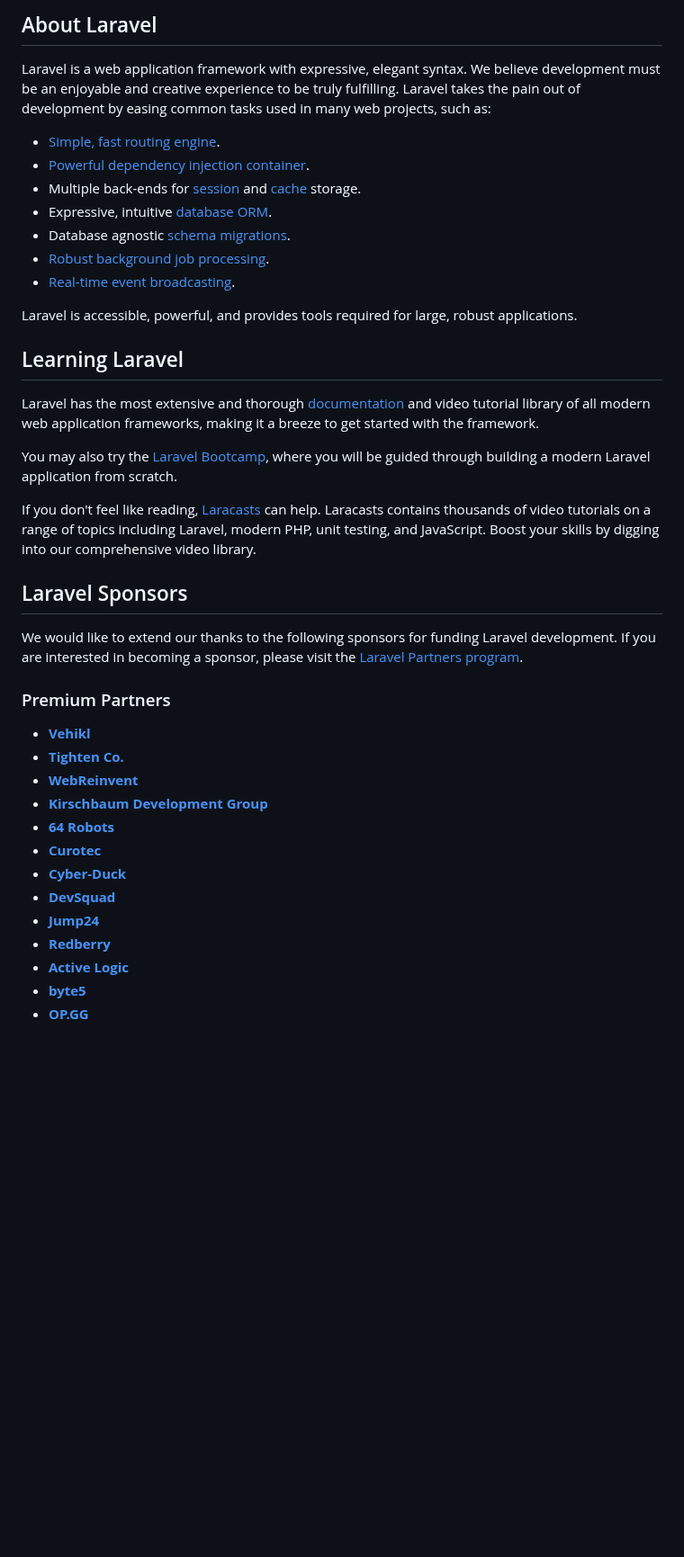
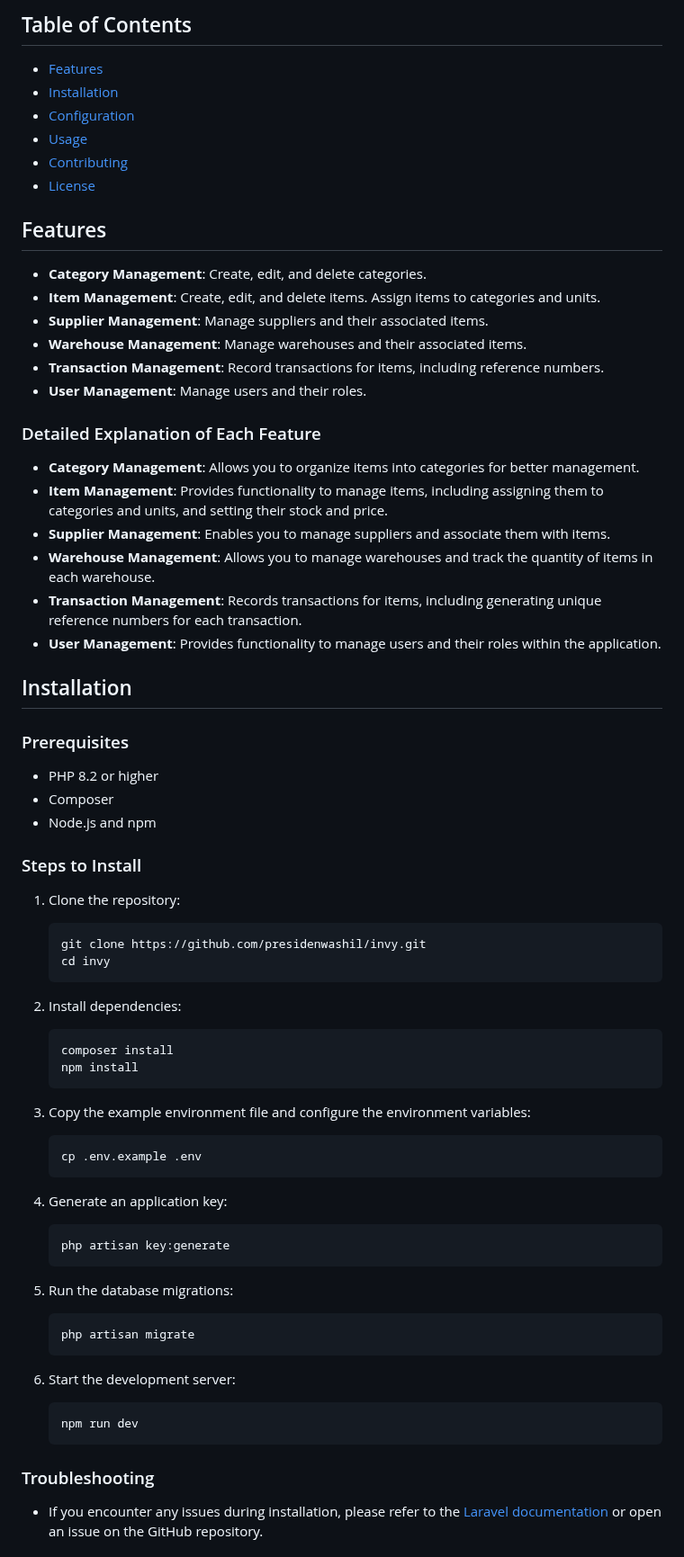
Before and after one commit to presidenwashil/invy, a Markdown page: README.md, the part around one of its changes. Shown at 90% size. Drawn GitHub-style; blank space fills up the shorter version.

````diff
--- a/README.md
+++ b/README.md
@@ -9,42 +4,74 @@
 
-## About Laravel
+## Table of Contents
 
-Laravel is a web application framework with expressive, elegant syntax. We believe development must be an enjoyable and creative experience to be truly fulfilling. Laravel takes the pain out of development by easing common tasks used in many web projects, such as:
+- [Features](#features)
+- [Installation](#installation)
+- [Configuration](#configuration)
+- [Usage](#usage)
+- [Contributing](#contributing)
+- [License](#license)
 
-- [Simple, fast routing engine](https://laravel.com/docs/routing).
-- [Powerful dependency injection container](https://laravel.com/docs/container).
-- Multiple back-ends for [session](https://laravel.com/docs/session) and [cache](https://laravel.com/docs/cache) storage.
-- Expressive, intuitive [database ORM](https://laravel.com/docs/eloquent).
-- Database agnostic [schema migrations](https://laravel.com/docs/migrations).
-- [Robust background job processing](https://laravel.com/docs/queues).
-- [Real-time event broadcasting](https://laravel.com/docs/broadcasting).
+## Features
 
-Laravel is accessible, powerful, and provides tools required for large, robust applications.
+- **Category Management**: Create, edit, and delete categories.
+- **Item Management**: Create, edit, and delete items. Assign items to categories and units.
+- **Supplier Management**: Manage suppliers and their associated items.
+- **Warehouse Management**: Manage warehouses and their associated items.
+- **Transaction Management**: Record transactions for items, including reference numbers.
+- **User Management**: Manage users and their roles.
 
-## Learning Laravel
+### Detailed Explanation of Each Feature
 
-Laravel has the most extensive and thorough [documentation](https://laravel.com/docs) and video tutorial library of all modern web application frameworks, making it a breeze to get started with the framework.
+- **Category Management**: Allows you to organize items into categories for better management.
+- **Item Management**: Provides functionality to manage items, including assigning them to categories and units, and setting their stock and price.
+- **Supplier Management**: Enables you to manage suppliers and associate them with items.
+- **Warehouse Management**: Allows you to manage warehouses and track the quantity of items in each warehouse.
+- **Transaction Management**: Records transactions for items, including generating unique reference numbers for each transaction.
+- **User Management**: Provides functionality to manage users and their roles within the application.
 
-You may also try the [Laravel Bootcamp](https://bootcamp.laravel.com), where you will be guided through building a modern Laravel application from scratch.
+## Installation
 
-If you don't feel like reading, [Laracasts](https://laracasts.com) can help. Laracasts contains thousands of video tutorials on a range of topics including Laravel, modern PHP, unit testing, and JavaScript. Boost your skills by digging into our comprehensive video library.
+### Prerequisites
 
-## Laravel Sponsors
+- PHP 8.2 or higher
+- Composer
+- Node.js and npm
 
-We would like to extend our thanks to the following sponsors for funding Laravel development. If you are interested in becoming a sponsor, please visit the [Laravel Partners program](https://partners.laravel.com).
+### Steps to Install
 
-### Premium Partners
+1. Clone the repository:
+   ```sh
+   git clone https://github.com/presidenwashil/invy.git
+   cd invy
+   ```
 
-- **[Vehikl](https://vehikl.com/)**
-- **[Tighten Co.](https://tighten.co)**
-- **[WebReinvent](https://webreinvent.com/)**
-- **[Kirschbaum Development Group](https://kirschbaumdevelopment.com)**
-- **[64 Robots](https://64robots.com)**
-- **[Curotec](https://www.curotec.com/services/technologies/laravel/)**
-- **[Cyber-Duck](https://cyber-duck.co.uk)**
-- **[DevSquad](https://devsquad.com/hire-laravel-developers)**
-- **[Jump24](https://jump24.co.uk)**
-- **[Redberry](https://redberry.international/laravel/)**
-- **[Active Logic](https://activelogic.com)**
-- **[byte5](https://byte5.de)**
-- **[OP.GG](https://op.gg)**
+2. Install dependencies:
+   ```sh
+   composer install
+   npm install
+   ```
+
+3. Copy the example environment file and configure the environment variables:
+   ```sh
+   cp .env.example .env
+   ```
+
+4. Generate an application key:
+   ```sh
+   php artisan key:generate
+   ```
+
+5. Run the database migrations:
+   ```sh
+   php artisan migrate
+   ```
+
+6. Start the development server:
+   ```sh
+   npm run dev
+   ```
+
+### Troubleshooting
+
+- If you encounter any issues during installation, please refer to the [Laravel documentation](https://laravel.com/docs) or open an issue on the GitHub repository.
+
````
Also changed, not shown: other parts of README.md (+82 -13 lines).
